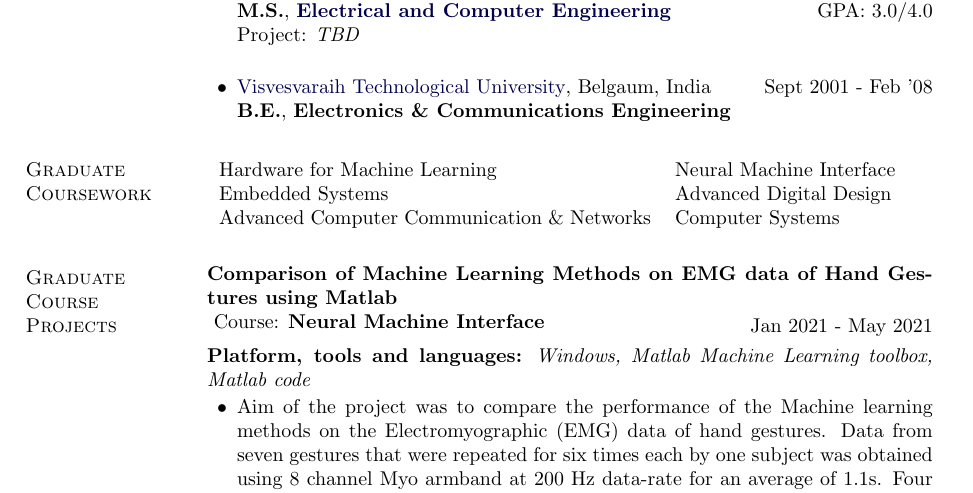
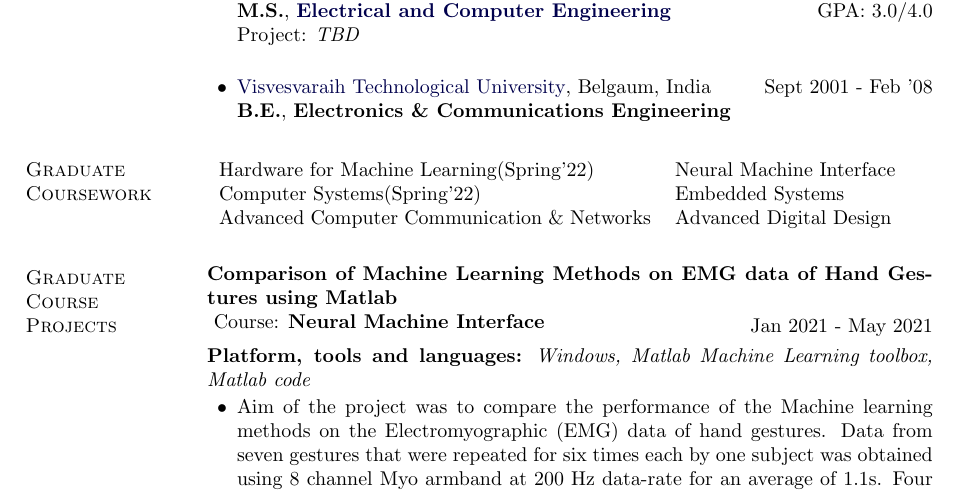
Before and after one commit to PallaviK-Git/Resume, a LaTeX document (PallaviKulkarni_Complete.tex): part of page 1 of 4, cut so that both start at the same text. Compiled offline with pdfLaTeX.

Commit message:
Updated about ongoing courses

```diff
--- a/PallaviKulkarni_Complete.tex
+++ b/PallaviKulkarni_Complete.tex
@@ -265,9 +265,9 @@ Project: \emph{TBD} \\
 \section{Graduate\\ Coursework}
 %
 \begin{tabular}[t]{p{3in} l}
-Hardware for Machine Learning & Neural Machine Interface\\
-Embedded Systems & Advanced Digital Design\\
-Advanced Computer Communication \& Networks & Computer Systems\\
+Hardware for Machine Learning(Spring’22) & Neural Machine Interface\\
+Computer Systems(Spring’22) & Embedded Systems\\
+Advanced Computer Communication \& Networks & Advanced Digital Design\\
 \end{tabular}
 
 %\halfblankline
```
